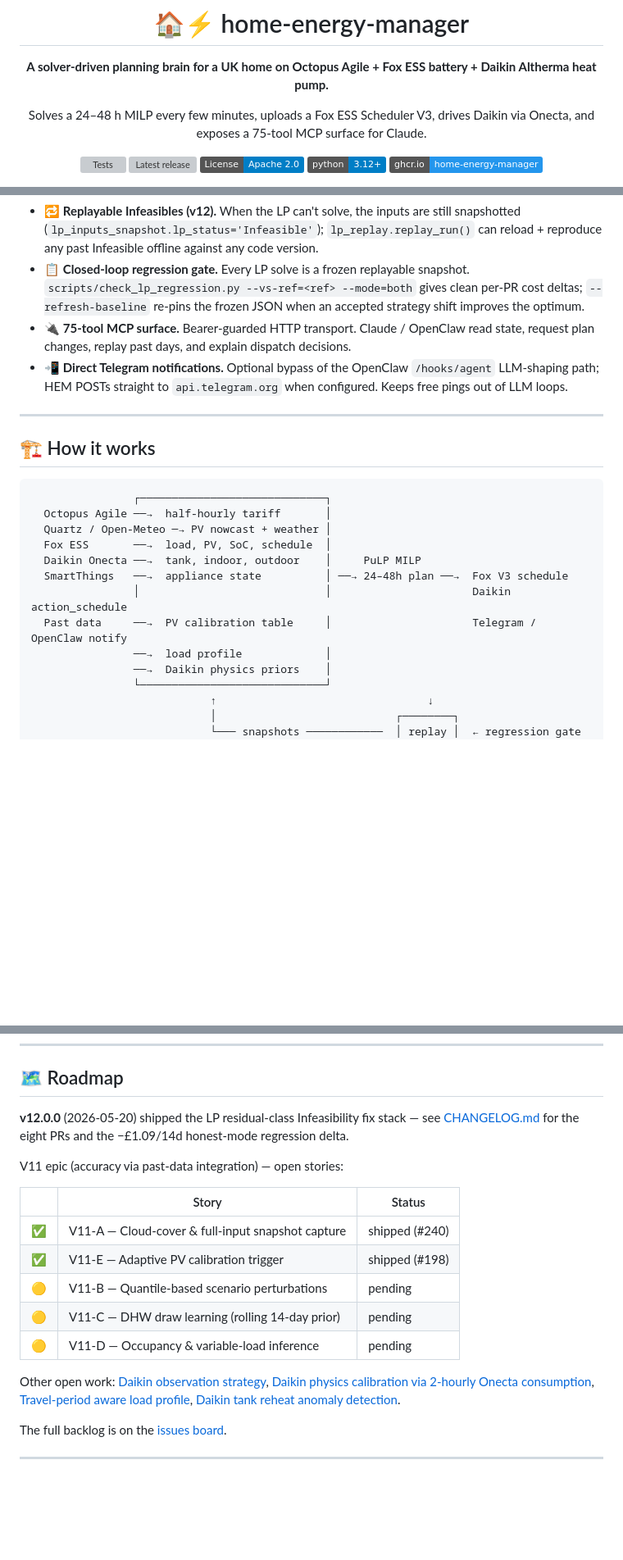
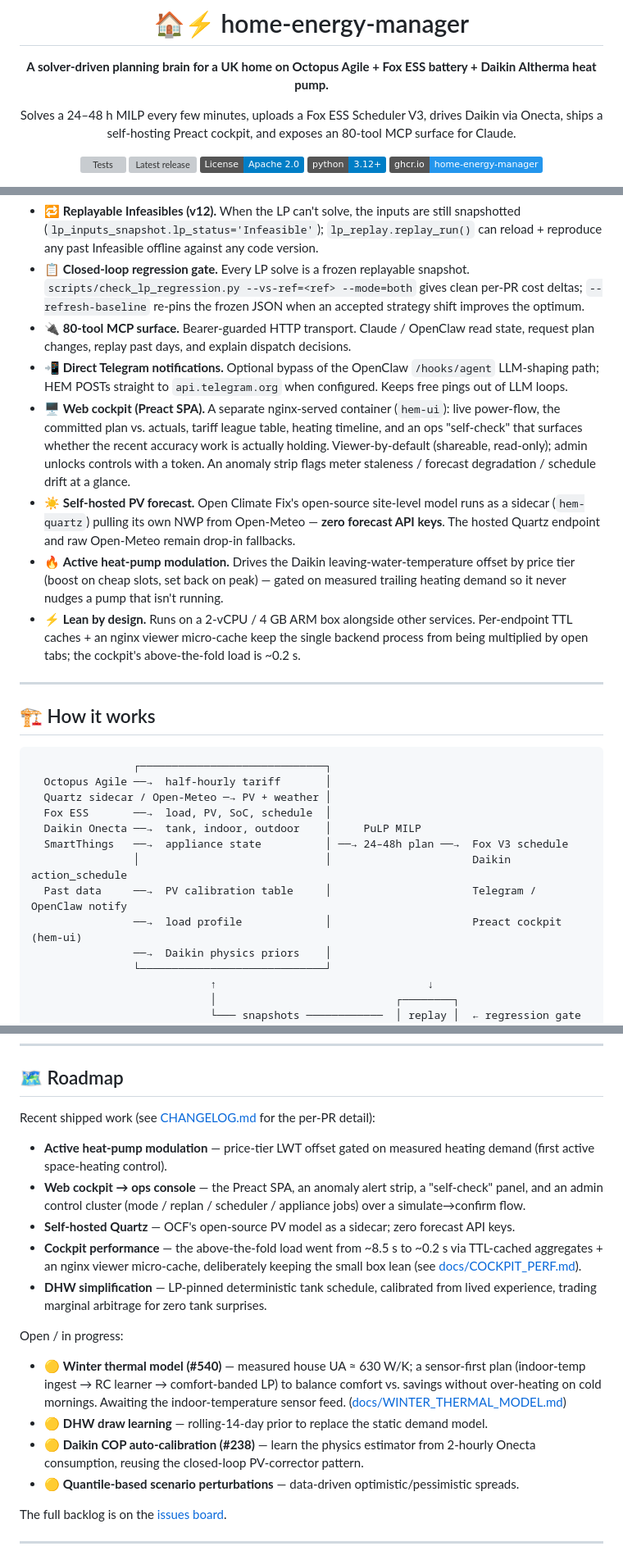
Before and after one commit to albinati/home-energy-manager, a Markdown page: README.md, 3 parts joined by grey strips. Shown at 82% size. Rendered like a GitHub page; badges without logos; blank space fills up the shorter version; grey boxes are pictures that could not be loaded.

Commit message:
docs(readme): refresh — cockpit SPA, self-hosted Quartz, active heating, perf (#560)
The README was ~3 weeks stale (pre-cockpit, pre-self-hosted-Quartz). Updates:
MCP 75→80 tools; new highlights for the Preact cockpit, the OCF self-hosted
PV sidecar (zero forecast keys), active price-tier LWT modulation, and the
lean-on-a-2-vCPU-box framing; architecture diagram + integrations table +
quick start reflect the hem-ui container and the Vite dev flow; roadmap
rewritten to what actually shipped (active heating, ops console, cockpit perf,
DHW simplification) and the live winter-thermal epic.

Co-authored-by: Luis Albinati <albinati@users.noreply.github.com>
Co-authored-by: Claude Fable 5 <noreply@anthropic.com>

````diff
--- a/README.md
+++ b/README.md
@@ -4,7 +4,7 @@
 
 **A solver-driven planning brain for a UK home on Octopus Agile + Fox ESS battery + Daikin Altherma heat pump.**
 
-Solves a 24–48 h MILP every few minutes, uploads a Fox ESS Scheduler V3, drives Daikin via Onecta, and exposes a 75-tool MCP surface for Claude.
+Solves a 24–48 h MILP every few minutes, uploads a Fox ESS Scheduler V3, drives Daikin via Onecta, ships a self-hosting Preact cockpit, and exposes an 80-tool MCP surface for Claude.
 
 [![Tests](https://github.com/albinati/home-energy-manager/actions/workflows/tests.yml/badge.svg)](https://github.com/albinati/home-energy-manager/actions/workflows/tests.yml)
 [![Latest release](https://img.shields.io/github/v/release/albinati/home-energy-manager)](https://github.com/albinati/home-energy-manager/releases)
@@ -38,8 +38,12 @@ Solves a 24–48 h MILP every few minutes, uploads a Fox ESS Scheduler V3, drive
 - 🚿 **Soft shower-window tank floor (v12).** `tank ≥ 45 °C` on shower-window slots is a soft constraint with a heavy 50 p/K-slot penalty — heats as fast as physics allows, surfaces the unavoidable deficit as a quantified slack instead of returning Infeasible. Closes the residual-class Infeasibility surface that the 60-day audit identified.
 - 🔁 **Replayable Infeasibles (v12).** When the LP can't solve, the inputs are still snapshotted (`lp_inputs_snapshot.lp_status='Infeasible'`); `lp_replay.replay_run()` can reload + reproduce any past Infeasible offline against any code version.
 - 📋 **Closed-loop regression gate.** Every LP solve is a frozen replayable snapshot. `scripts/check_lp_regression.py --vs-ref=<ref> --mode=both` gives clean per-PR cost deltas; `--refresh-baseline` re-pins the frozen JSON when an accepted strategy shift improves the optimum.
-- 🔌 **75-tool MCP surface.** Bearer-guarded HTTP transport. Claude / OpenClaw read state, request plan changes, replay past days, and explain dispatch decisions.
+- 🔌 **80-tool MCP surface.** Bearer-guarded HTTP transport. Claude / OpenClaw read state, request plan changes, replay past days, and explain dispatch decisions.
 - 📲 **Direct Telegram notifications.** Optional bypass of the OpenClaw `/hooks/agent` LLM-shaping path; HEM POSTs straight to `api.telegram.org` when configured. Keeps free pings out of LLM loops.
+- 🖥️ **Web cockpit (Preact SPA).** A separate nginx-served container (`hem-ui`): live power-flow, the committed plan vs. actuals, tariff league table, heating timeline, and an ops "self-check" that surfaces whether the recent accuracy work is actually holding. Viewer-by-default (shareable, read-only); admin unlocks controls with a token. An anomaly strip flags meter staleness / forecast degradation / schedule drift at a glance.
+- ☀️ **Self-hosted PV forecast.** Open Climate Fix's open-source site-level model runs as a sidecar (`hem-quartz`) pulling its own NWP from Open-Meteo — **zero forecast API keys**. The hosted Quartz endpoint and raw Open-Meteo remain drop-in fallbacks.
+- 🔥 **Active heat-pump modulation.** Drives the Daikin leaving-water-temperature offset by price tier (boost on cheap slots, set back on peak) — gated on measured trailing heating demand so it never nudges a pump that isn't running.
+- ⚡ **Lean by design.** Runs on a 2-vCPU / 4 GB ARM box alongside other services. Per-endpoint TTL caches + an nginx viewer micro-cache keep the single backend process from being multiplied by open tabs; the cockpit's above-the-fold load is ~0.2 s.
 
 ---
 
@@ -48,13 +52,13 @@ Solves a 24–48 h MILP every few minutes, uploads a Fox ESS Scheduler V3, drive
 ```
                 ┌─────────────────────────────┐
   Octopus Agile ──→  half-hourly tariff       │
-  Quartz / Open-Meteo ─→ PV nowcast + weather │
+  Quartz sidecar / Open-Meteo ─→ PV + weather │
   Fox ESS       ──→  load, PV, SoC, schedule  │
   Daikin Onecta ──→  tank, indoor, outdoor    │     PuLP MILP
   SmartThings   ──→  appliance state          │ ──→ 24–48h plan ──→  Fox V3 schedule
                 │                             │                      Daikin action_schedule
   Past data     ──→  PV calibration table     │                      Telegram / OpenClaw notify
-                ──→  load profile             │
+                ──→  load profile             │                      Preact cockpit (hem-ui)
                 ──→  Daikin physics priors    │
                 └─────────────────────────────┘
                             ↑                                 ↓
@@ -169,19 +177,20 @@ Everything is parameterised via `.env`. Adapting it to a different setup is feas
 
 ## 🗺️ Roadmap
 
-**v12.0.0** (2026-05-20) shipped the LP residual-class Infeasibility fix stack — see [CHANGELOG.md](CHANGELOG.md) for the eight PRs and the −£1.09/14d honest-mode regression delta.
+Recent shipped work (see [CHANGELOG.md](CHANGELOG.md) for the per-PR detail):
 
-V11 epic (accuracy via past-data integration) — open stories:
+- **Active heat-pump modulation** — price-tier LWT offset gated on measured heating demand (first active space-heating control).
+- **Web cockpit → ops console** — the Preact SPA, an anomaly alert strip, a "self-check" panel, and an admin control cluster (mode / replan / scheduler / appliance jobs) over a simulate→confirm flow.
+- **Self-hosted Quartz** — OCF's open-source PV model as a sidecar; zero forecast API keys.
+- **Cockpit performance** — the above-the-fold load went from ~8.5 s to ~0.2 s via TTL-cached aggregates + an nginx viewer micro-cache, deliberately keeping the small box lean (see [docs/COCKPIT_PERF.md](docs/COCKPIT_PERF.md)).
+- **DHW simplification** — LP-pinned deterministic tank schedule, calibrated from lived experience, trading marginal arbitrage for zero tank surprises.
 
-| | Story | Status |
-|---|---|---|
-| ✅ | V11-A — Cloud-cover & full-input snapshot capture | shipped (#240) |
-| ✅ | V11-E — Adaptive PV calibration trigger | shipped (#198) |
-| 🟡 | V11-B — Quantile-based scenario perturbations | pending |
-| 🟡 | V11-C — DHW draw learning (rolling 14-day prior) | pending |
-| 🟡 | V11-D — Occupancy & variable-load inference | pending |
+Open / in progress:
 
-Other open work: [Daikin observation strategy](https://github.com/albinati/home-energy-manager/issues/267), [Daikin physics calibration via 2-hourly Onecta consumption](https://github.com/albinati/home-energy-manager/issues/238), [Travel-period aware load profile](https://github.com/albinati/home-energy-manager/issues/161), [Daikin tank reheat anomaly detection](https://github.com/albinati/home-energy-manager/issues/184).
+- 🟡 **Winter thermal model (#540)** — measured house UA ≈ 630 W/K; a sensor-first plan (indoor-temp ingest → RC learner → comfort-banded LP) to balance comfort vs. savings without over-heating on cold mornings. Awaiting the indoor-temperature sensor feed. ([docs/WINTER_THERMAL_MODEL.md](docs/WINTER_THERMAL_MODEL.md))
+- 🟡 **DHW draw learning** — rolling-14-day prior to replace the static demand model.
+- 🟡 **Daikin COP auto-calibration (#238)** — learn the physics estimator from 2-hourly Onecta consumption, reusing the closed-loop PV-corrector pattern.
+- 🟡 **Quantile-based scenario perturbations** — data-driven optimistic/pessimistic spreads.
 
 The full backlog is on the [issues board](https://github.com/albinati/home-energy-manager/issues).
 
````
Also changed, not shown: other parts of README.md (+11 -7 lines).
